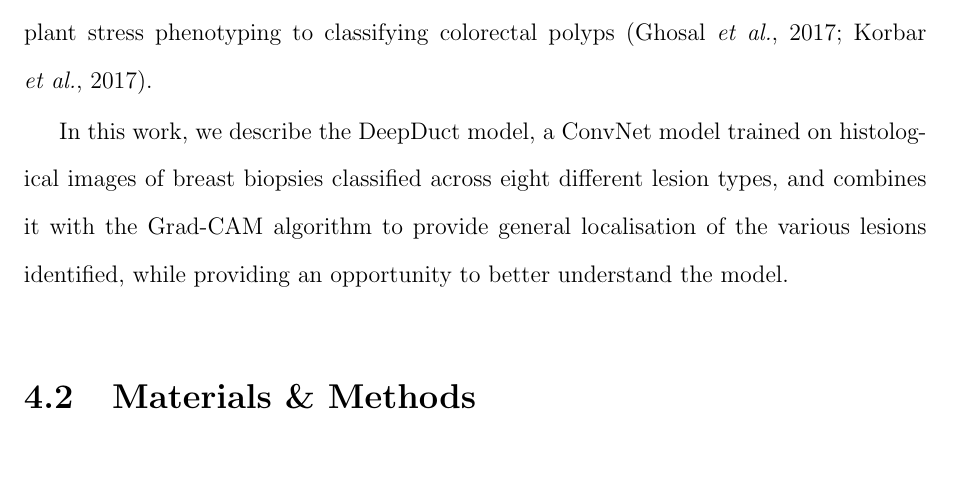
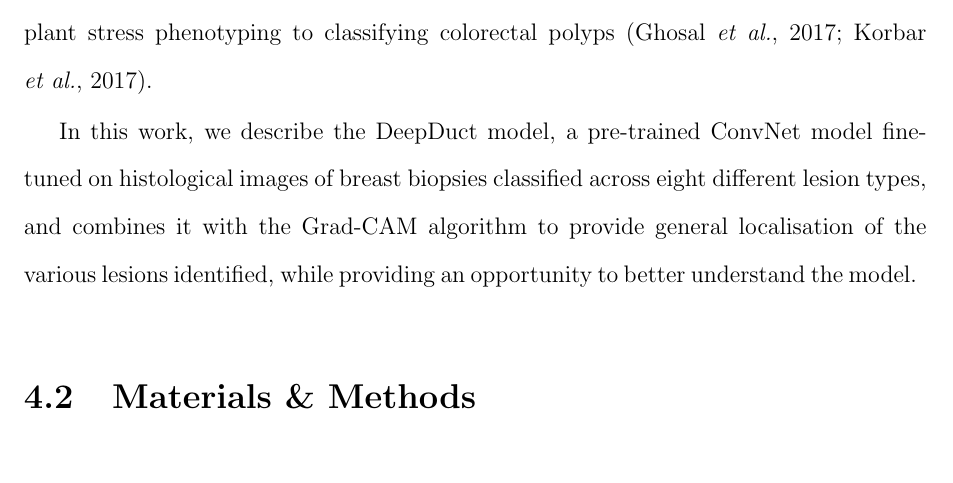
Before and after one commit to jszym/masters-thesis, a LaTeX thesis (thesis.tex, which reads 04-deepduct/01-introduction.tex): part of page 37 of 48, cut so that both start at the same text. Compiled offline with pdfLaTeX.

Commit message:
Mention that it is a pre-trained model.

```diff
--- a/04-deepduct/01-introduction.tex
+++ b/04-deepduct/01-introduction.tex
@@ -22,4 +22,4 @@ Recent work by \citeauthor{selvaraju2016} has made the interpretation of ConvNet
 
 Grad-CAM has been since used for the dual purpose of localising classified regions and better understanding differences between classes in practical applications ranging from plant stress phenotyping to classifying colorectal polyps \citep{ghosal2017,korbar2017}.\par
 
-In this work, we describe the DeepDuct model, a ConvNet model trained on histological images of breast biopsies classified across eight different lesion types, and combines it with the Grad-CAM algorithm to provide general localisation of the various lesions identified, while providing an opportunity to better understand the model.
+In this work, we describe the DeepDuct model, a pre-trained ConvNet model fine-tuned on histological images of breast biopsies classified across eight different lesion types, and combines it with the Grad-CAM algorithm to provide general localisation of the various lesions identified, while providing an opportunity to better understand the model.
```
